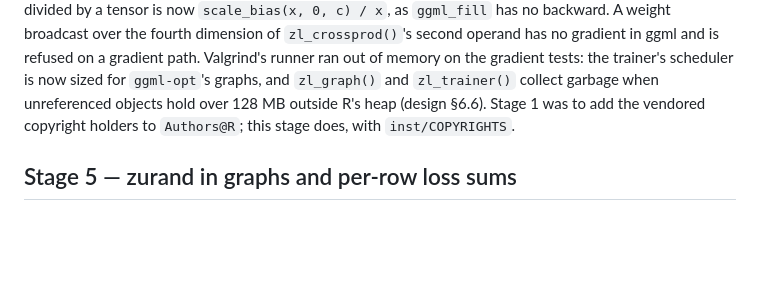
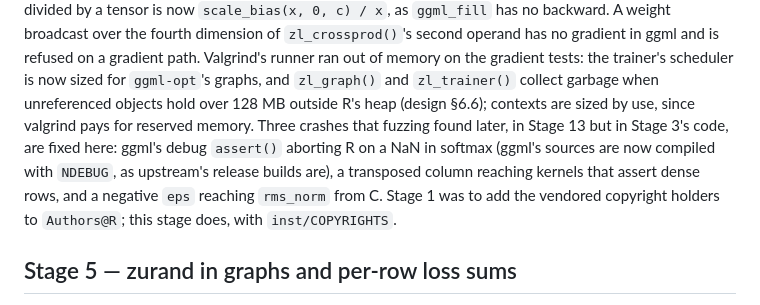
Before and after one commit to pedrobtz/zulm, a Markdown page: .agents/roadmap.md, the part around the change. Drawn GitHub-style; blank space fills up the shorter version.

Commit message:
Record the context sizing and the fuzzing fixes in NEWS and the roadmap
Co-Authored-By: Claude Opus 5.5 <noreply@anthropic.com>

```diff
--- a/.agents/roadmap.md
+++ b/.agents/roadmap.md
@@ -300,7 +300,13 @@ has no gradient in ggml and is refused on a gradient path. Valgrind's
 runner ran out of memory on the gradient tests: the trainer's scheduler
 is now sized for `ggml-opt`'s graphs, and `zl_graph()` and `zl_trainer()`
 collect garbage when unreferenced objects hold over 128 MB outside R's
-heap (design §6.6). Stage 1 was to
+heap (design §6.6); contexts are sized by use, since valgrind pays for
+reserved memory. Three crashes that fuzzing found later, in Stage 13 but
+in Stage 3's code, are fixed here: ggml's debug `assert()` aborting R on
+a NaN in softmax (ggml's sources are now compiled with `NDEBUG`, as
+upstream's release builds are), a transposed column reaching kernels
+that assert dense rows, and a negative `eps` reaching `rms_norm` from
+C. Stage 1 was to
 add the vendored copyright holders to `Authors@R`; this stage does, with
 `inst/COPYRIGHTS`.
 
```
Also changed, not shown: NEWS.md (+4 -0 lines).
